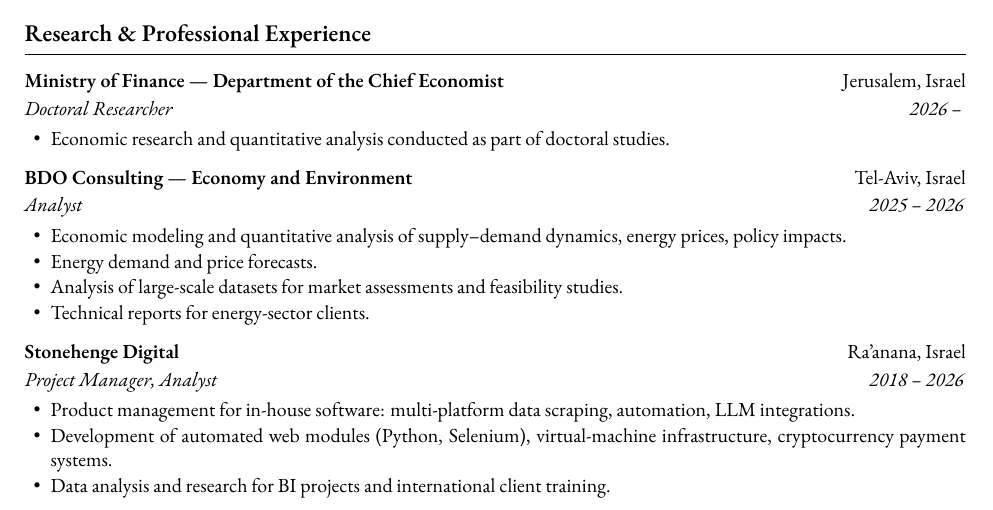
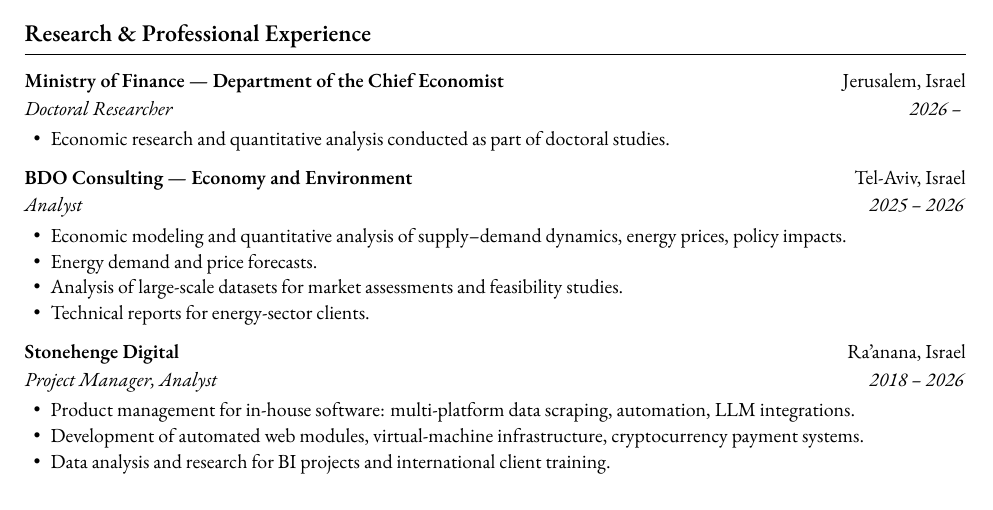
Before and after one commit to roykisluk/Resume, a LaTeX CV (Roy_Kisluk_Resume.tex): part of page 1 of 2, cut so that both start at the same text. Compiled offline with XeLaTeX; a missing font is replaced by an installed copy or a similar font.

Commit message:
CV: drop '(Python, Selenium)' from Stonehenge (Python is in Computer Skills)
Co-Authored-By: Claude Opus 5.5 <noreply@anthropic.com>
Claude-Session: https://claude.ai/code/session_01GvDwFJZ4EHbFc6PGL7rtBr

```diff
--- a/Roy_Kisluk_Resume.tex
+++ b/Roy_Kisluk_Resume.tex
@@ -87,7 +87,7 @@
 {Project Manager, Analyst}{2018 -- 2026}
 \cvItems
 \item Product management for in-house software: multi-platform data scraping, automation, LLM integrations.
-\item Development of automated web modules (Python, Selenium), virtual-machine infrastructure, cryptocurrency payment systems.
+\item Development of automated web modules, virtual-machine infrastructure, cryptocurrency payment systems.
 \item Data analysis and research for BI projects and international client training.
 \cvItemsEnd
 
```
Also changed, not shown: Roy_Kisluk_Resume.pdf.
